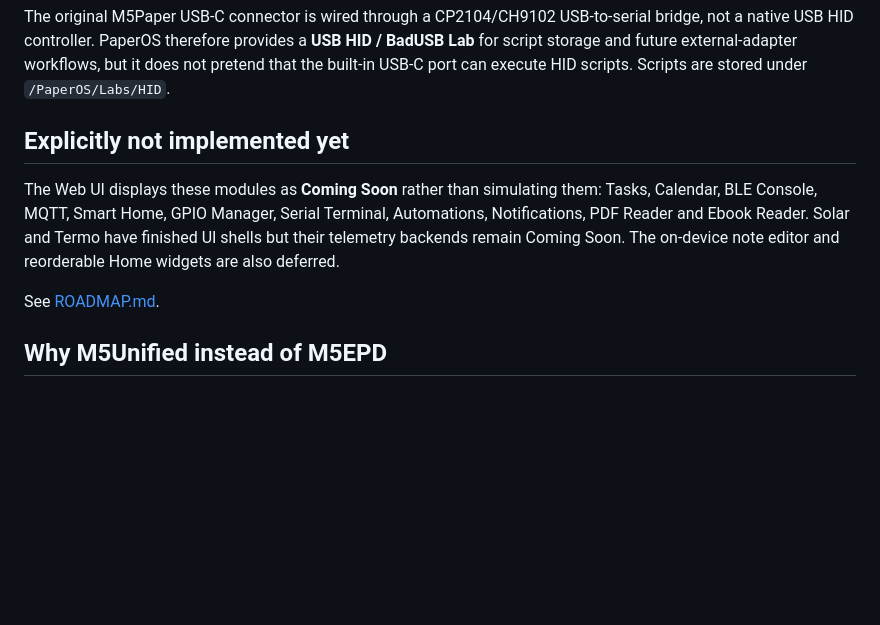
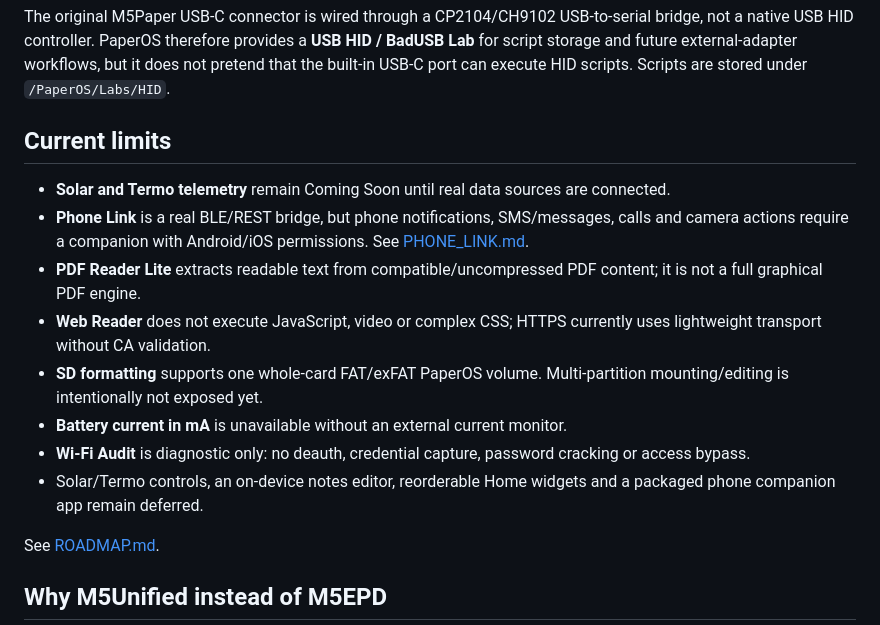
Before and after one commit to wincklers85/PaperOS-M5Paper, a Markdown page: README.md, the part around one of its changes. Drawn GitHub-style; blank space fills up the shorter version.

```diff
--- a/README.md
+++ b/README.md
@@ -70,9 +82,16 @@ The original M5Paper can report battery level and battery voltage, but its hardw
 
 The original M5Paper USB-C connector is wired through a CP2104/CH9102 USB-to-serial bridge, not a native USB HID controller. PaperOS therefore provides a **USB HID / BadUSB Lab** for script storage and future external-adapter workflows, but it does not pretend that the built-in USB-C port can execute HID scripts. Scripts are stored under `/PaperOS/Labs/HID`.
 
-## Explicitly not implemented yet
+## Current limits
 
-The Web UI displays these modules as **Coming Soon** rather than simulating them: Tasks, Calendar, BLE Console, MQTT, Smart Home, GPIO Manager, Serial Terminal, Automations, Notifications, PDF Reader and Ebook Reader. Solar and Termo have finished UI shells but their telemetry backends remain Coming Soon. The on-device note editor and reorderable Home widgets are also deferred.
+- **Solar and Termo telemetry** remain Coming Soon until real data sources are connected.
+- **Phone Link** is a real BLE/REST bridge, but phone notifications, SMS/messages, calls and camera actions require a companion with Android/iOS permissions. See [PHONE_LINK.md](docs/PHONE_LINK.md).
+- **PDF Reader Lite** extracts readable text from compatible/uncompressed PDF content; it is not a full graphical PDF engine.
+- **Web Reader** does not execute JavaScript, video or complex CSS; HTTPS currently uses lightweight transport without CA validation.
+- **SD formatting** supports one whole-card FAT/exFAT PaperOS volume. Multi-partition mounting/editing is intentionally not exposed yet.
+- **Battery current in mA** is unavailable without an external current monitor.
+- **Wi-Fi Audit** is diagnostic only: no deauth, credential capture, password cracking or access bypass.
+- Solar/Termo controls, an on-device notes editor, reorderable Home widgets and a packaged phone companion app remain deferred.
 
 See [ROADMAP.md](ROADMAP.md).
 
```
Also changed, not shown: other parts of README.md (+20 -8 lines).
